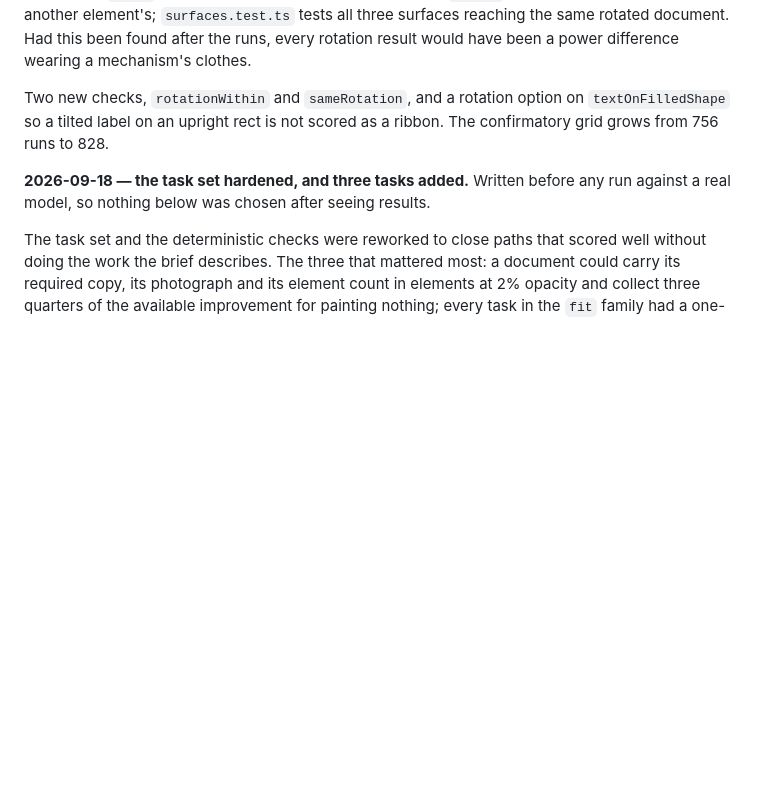
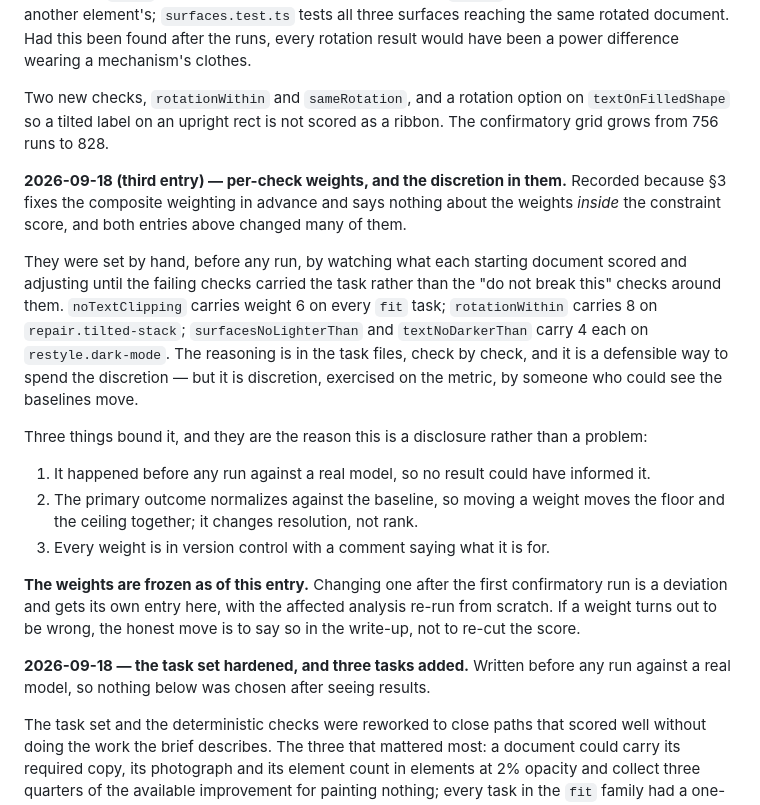
Before and after one commit to swissspidy/canvas, a Markdown page: docs/PREREGISTRATION.md, the part around the change. Drawn GitHub-style; blank space fills up the shorter version.

Commit message:
Record the per-check weight discretion, and freeze the weights
Both deviation entries above changed many per-check weights, and §3 fixes only
the composite weighting. The weights were set by hand, before any run, by
watching baselines move — defensible, and still discretion exercised on the
metric by someone who could see the numbers. It is now written down, bounded by
three arguments, and frozen: changing one after the first confirmatory run is a
deviation with its own entry and a re-run.

Co-Authored-By: Claude Opus 5 <noreply@anthropic.com>
Claude-Session: https://claude.ai/code/session_01Q8X8Nf3rEfj6Dy7BNE4eYT

```diff
--- a/docs/PREREGISTRATION.md
+++ b/docs/PREREGISTRATION.md
@@ -340,6 +340,34 @@ Two new checks, `rotationWithin` and `sameRotation`, and a rotation option on
 `textOnFilledShape` so a tilted label on an upright rect is not scored as a
 ribbon. The confirmatory grid grows from 756 runs to 828.
 
+**2026-09-18 (third entry) — per-check weights, and the discretion in them.**
+Recorded because §3 fixes the composite weighting in advance and says nothing
+about the weights *inside* the constraint score, and both entries above changed
+many of them.
+
+They were set by hand, before any run, by watching what each starting document
+scored and adjusting until the failing checks carried the task rather than the
+"do not break this" checks around them. `noTextClipping` carries weight 6 on
+every `fit` task; `rotationWithin` carries 8 on `repair.tilted-stack`;
+`surfacesNoLighterThan` and `textNoDarkerThan` carry 4 each on
+`restyle.dark-mode`. The reasoning is in the task files, check by check, and it
+is a defensible way to spend the discretion — but it is discretion, exercised
+on the metric, by someone who could see the baselines move.
+
+Three things bound it, and they are the reason this is a disclosure rather than
+a problem:
+
+1. It happened before any run against a real model, so no result could have
+   informed it.
+2. The primary outcome normalizes against the baseline, so moving a weight
+   moves the floor and the ceiling together; it changes resolution, not rank.
+3. Every weight is in version control with a comment saying what it is for.
+
+**The weights are frozen as of this entry.** Changing one after the first
+confirmatory run is a deviation and gets its own entry here, with the affected
+analysis re-run from scratch. If a weight turns out to be wrong, the honest
+move is to say so in the write-up, not to re-cut the score.
+
 **2026-09-18 — the task set hardened, and three tasks added.** Written before
 any run against a real model, so nothing below was chosen after seeing results.
 
```
